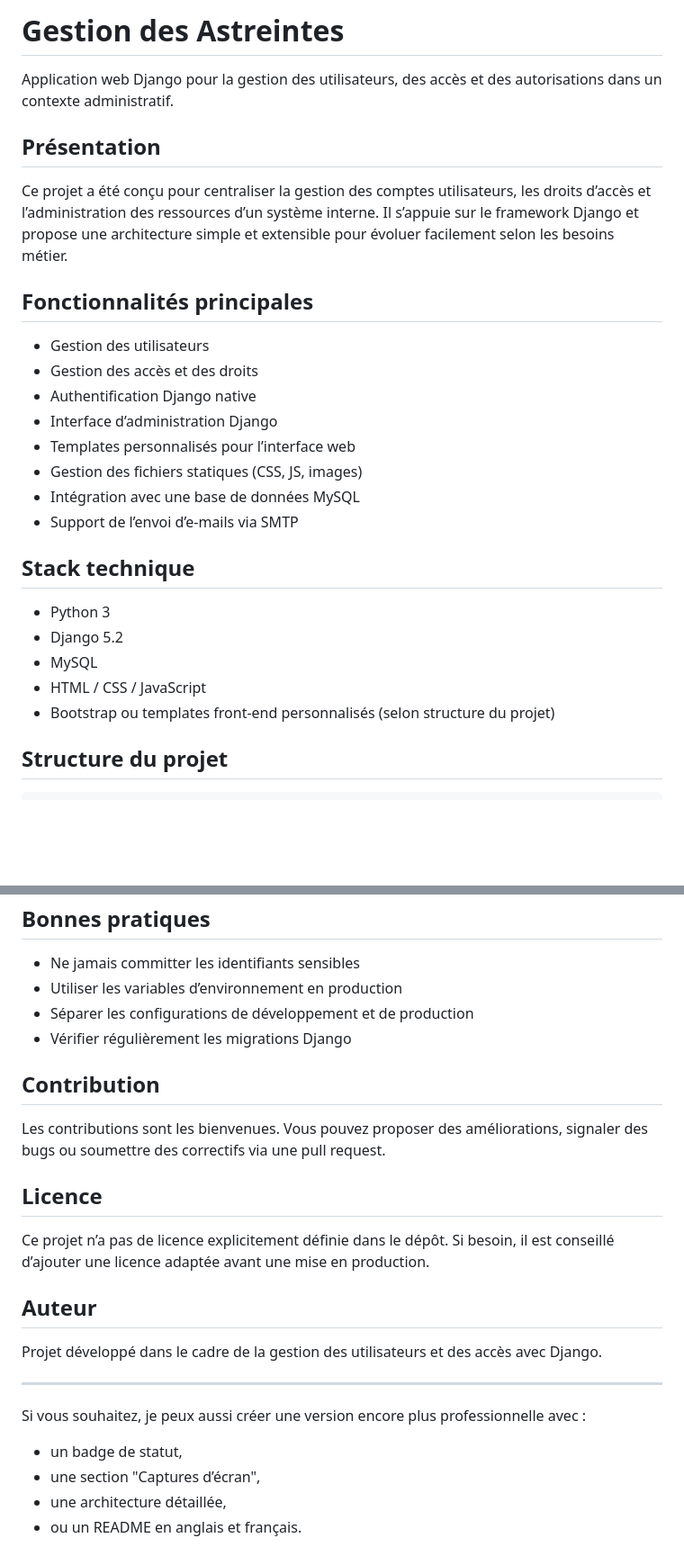
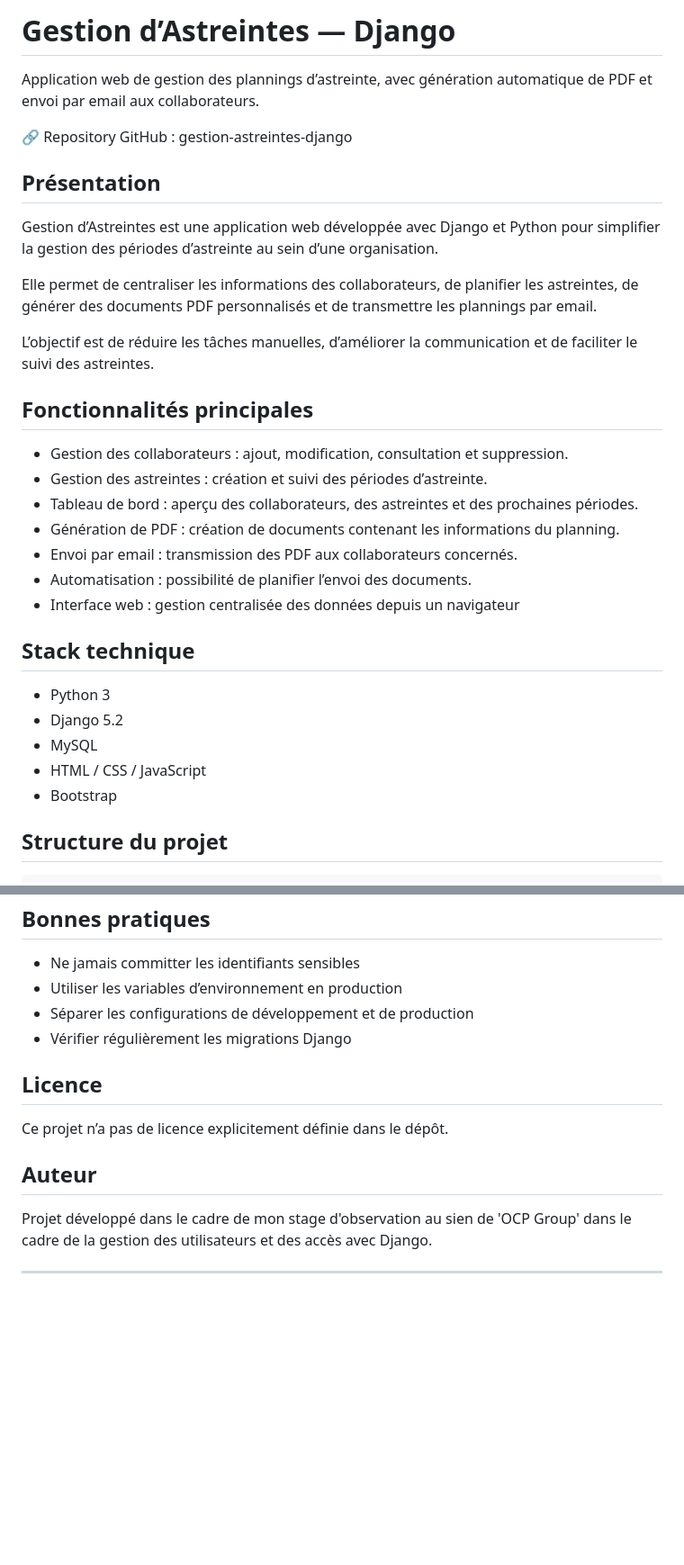
Before and after one commit to hmzelhmr/gestion-astreintes-django, a Markdown page: README.md, 2 parts joined by grey strips. Shown at 90% size. Drawn GitHub-style; blank space fills up the shorter version.

Commit message:
Revise README for clarity and additional features
Updated project description and features in README.md.

````diff
--- a/README.md
+++ b/README.md
@@ -1,21 +1,26 @@
-# Gestion des Astreintes
+# Gestion d’Astreintes — Django
 
-Application web Django pour la gestion des utilisateurs, des accès et des autorisations dans un contexte administratif.
+Application web de gestion des plannings d’astreinte, avec génération automatique de PDF et envoi par email aux collaborateurs.
 
+🔗 Repository GitHub : gestion-astreintes-django
 ## Présentation
 
-Ce projet a été conçu pour centraliser la gestion des comptes utilisateurs, les droits d’accès et l’administration des ressources d’un système interne. Il s’appuie sur le framework Django et propose une architecture simple et extensible pour évoluer facilement selon les besoins métier.
+Gestion d’Astreintes est une application web développée avec Django et Python pour simplifier la gestion des périodes d’astreinte au sein d’une organisation.
+
+Elle permet de centraliser les informations des collaborateurs, de planifier les astreintes, de générer des documents PDF personnalisés et de transmettre les plannings par email.
+
+L’objectif est de réduire les tâches manuelles, d’améliorer la communication et de faciliter le suivi des astreintes.
 
 ## Fonctionnalités principales
 
-- Gestion des utilisateurs
-- Gestion des accès et des droits
-- Authentification Django native
-- Interface d’administration Django
-- Templates personnalisés pour l’interface web
-- Gestion des fichiers statiques (CSS, JS, images)
-- Intégration avec une base de données MySQL
-- Support de l’envoi d’e-mails via SMTP
+- Gestion des collaborateurs : ajout, modification, consultation et suppression.
+- Gestion des astreintes : création et suivi des périodes d’astreinte.
+- Tableau de bord : aperçu des collaborateurs, des astreintes et des prochaines périodes.
+- Génération de PDF : création de documents contenant les informations du planning.
+- Envoi par email : transmission des PDF aux collaborateurs concernés.
+- Automatisation : possibilité de planifier l’envoi des documents.
+- Interface web : gestion centralisée des données depuis un navigateur
+
 
 ## Stack technique
 
@@ -23,8 +28,7 @@ Ce projet a été conçu pour centraliser la gestion des comptes utilisateurs, l
 - Django 5.2
 - MySQL
 - HTML / CSS / JavaScript
-- Bootstrap ou templates front-end personnalisés (selon structure du projet)
-
+- Bootstrap
 ## Structure du projet
 
 ```text
@@ -158,22 +161,12 @@ Le fichier `settings.py` contient également une clé secrète vide (`SECRET_KEY
 - Séparer les configurations de développement et de production
 - Vérifier régulièrement les migrations Django
 
-## Contribution
-
-Les contributions sont les bienvenues. Vous pouvez proposer des améliorations, signaler des bugs ou soumettre des correctifs via une pull request.
-
 ## Licence
 
-Ce projet n’a pas de licence explicitement définie dans le dépôt. Si besoin, il est conseillé d’ajouter une licence adaptée avant une mise en production.
+Ce projet n’a pas de licence explicitement définie dans le dépôt.
 
 ## Auteur
 
-Projet développé dans le cadre de la gestion des utilisateurs et des accès avec Django.
+Projet développé dans le cadre de mon stage d'observation au sien de 'OCP Group' dans le cadre de la gestion des utilisateurs et des accès avec Django.
 
 ---
-
-Si vous souhaitez, je peux aussi créer une version encore plus professionnelle avec :
-- un badge de statut,
-- une section "Captures d’écran",
-- une architecture détaillée,
-- ou un README en anglais et français.
````
Also changed, not shown: other parts of README.md (+0 -1 lines).
